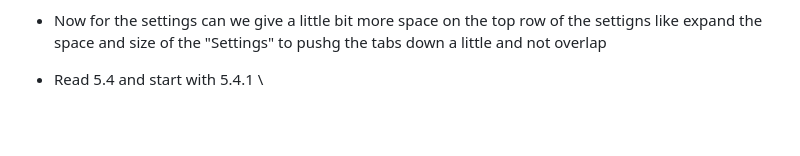
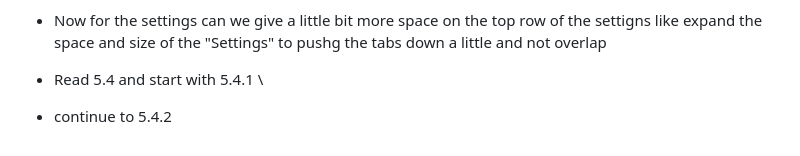
Before and after one commit to Chrisperriello/ArbiTrac, a Markdown page: PROMPTS.md, the part around the change. GitHub-like rendering; blank space fills up the shorter version.

```diff
--- a/PROMPTS.md
+++ b/PROMPTS.md
@@ -517,3 +517,5 @@ settigns like expand the space and size of the "Settings" to pushg the tabs
 down a little and not overlap
 
 -  Read 5.4 and start with 5.4.1 \
+
+-  continue to 5.4.2
```
Also changed, not shown: README.md (+13 -0 lines).
